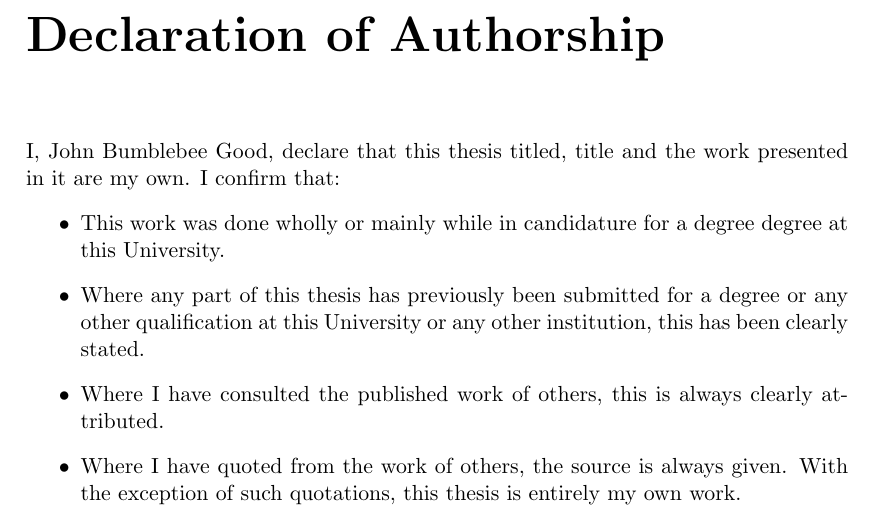
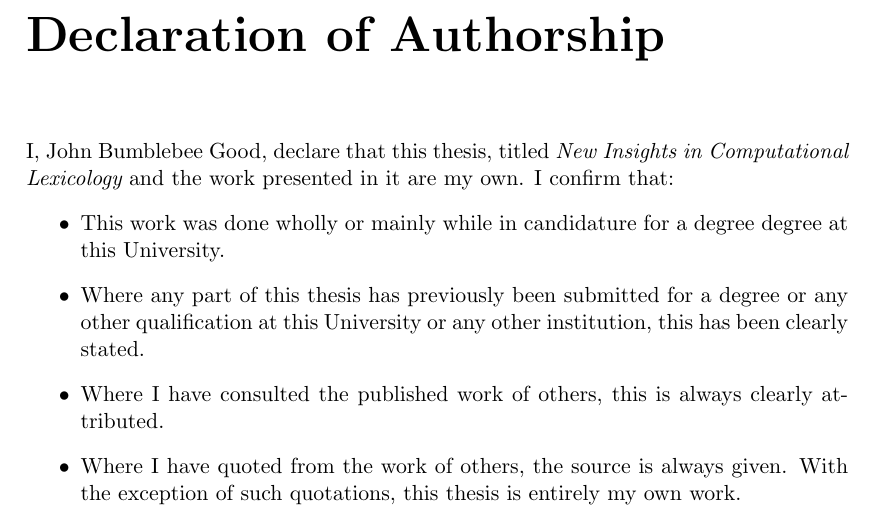
Before and after one commit to cltl/cltl-ma-thesis, a LaTeX thesis (mathesis.tex, which reads cltlmatitle.sty, tex/declaration.tex): part of page 5 of 17, cut so that both start at the same text. Compiled offline with pdfLaTeX.

Commit message:
fixes title insertion in declaration of authorship

```diff
--- a/cltlmatitle.sty
+++ b/cltlmatitle.sty
@@ -20,6 +20,7 @@
 \newcommand*{\supervisors}[1]{\gdef\@supervisors{#1}%
 }
 \newcommand*{\@supervisors}{Joan Smith}
+\newcommand*{\showtitle}{{\em \@title}}
 
 \renewcommand*{\maketitle}{%
   \pagestyle{empty}
--- a/tex/declaration.tex
+++ b/tex/declaration.tex
@@ -1,7 +1,7 @@
 \frontchapter{Declaration of Authorship}
 
-I, \showfullauthor, declare that this thesis titled, \@title
-and the work presented in it are my own. I confirm that:
+I, \showfullauthor, declare that this thesis, titled \showtitle\
+ and the work presented in it are my own. I confirm that:
 \begin{itemize}
 \item This work was done wholly or mainly while in candidature for a \@degree degree at this University.
 \item Where any part of this thesis has previously been submitted for a degree or any other qualification at this University or any other institution, this has been clearly stated.
```
Also changed, not shown: mathesis.pdf.
